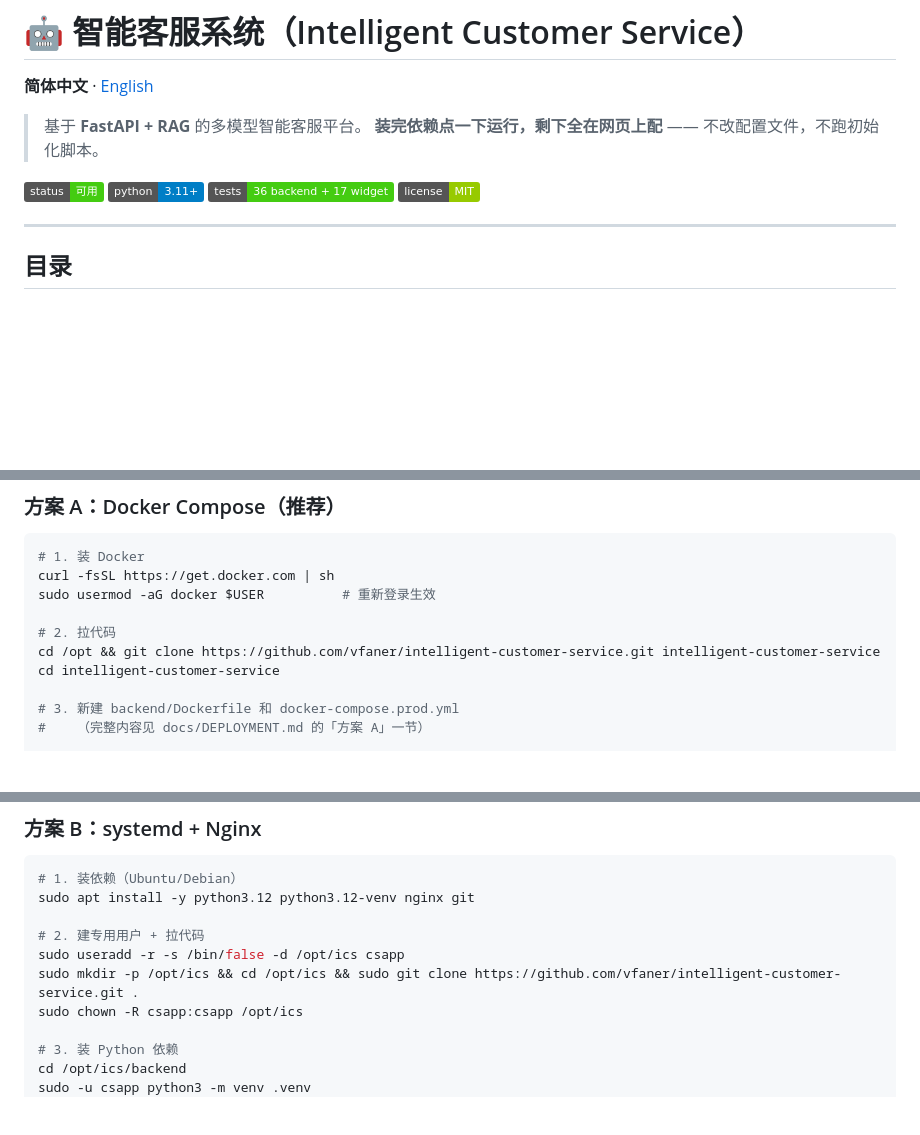
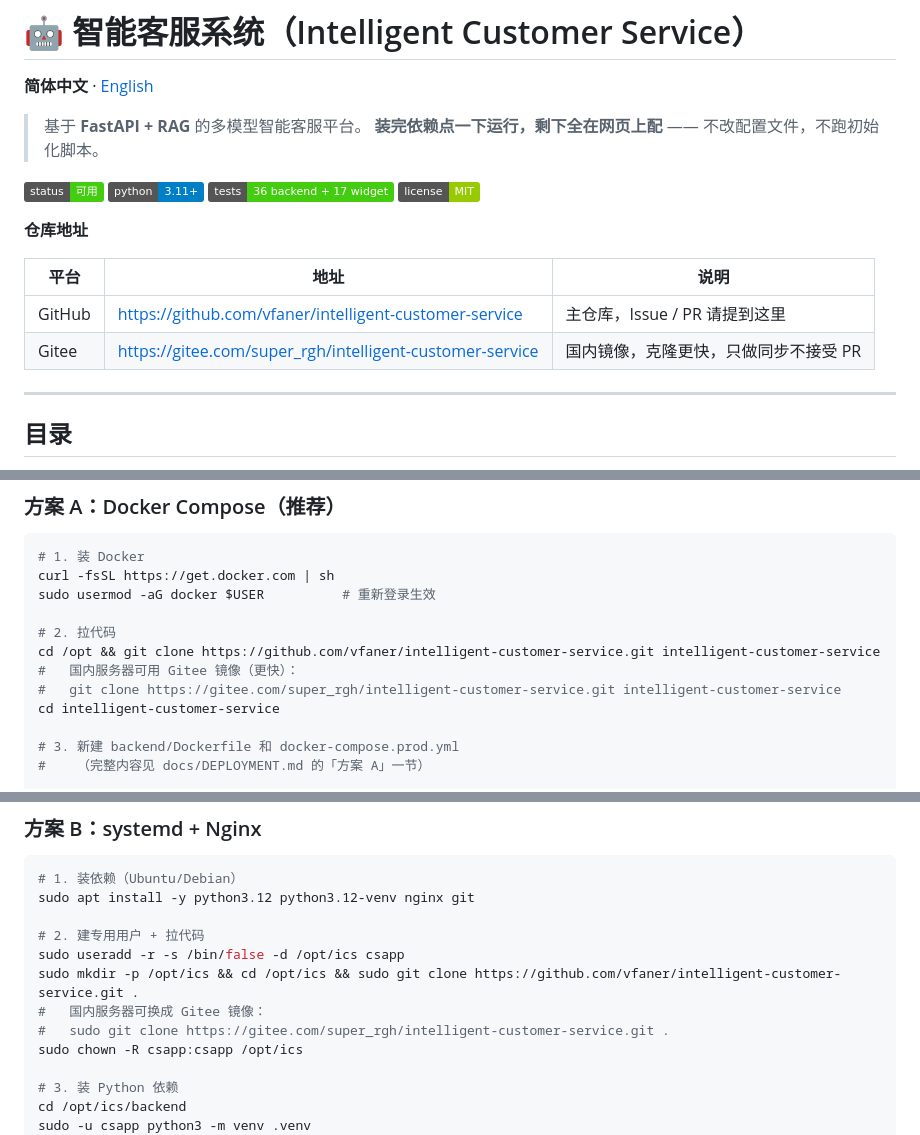
Before and after one commit to hmilya/intelligent-customer-service, a Markdown page: README.md, 3 parts joined by grey strips. Drawn GitHub-style; badges without logos; blank space fills up the shorter version.

```diff
--- a/README.md
+++ b/README.md
@@ -9,6 +9,13 @@
 ![python](https://img.shields.io/badge/python-3.11%2B-blue)
 ![tests](https://img.shields.io/badge/tests-36%20backend%20%2B%2017%20widget-brightgreen)
 ![license](https://img.shields.io/badge/license-MIT-green)
+
+**仓库地址**
+
+| 平台 | 地址 | 说明 |
+| --- | --- | --- |
+| GitHub | https://github.com/vfaner/intelligent-customer-service | 主仓库，Issue / PR 请提到这里 |
+| Gitee | https://gitee.com/super_rgh/intelligent-customer-service | 国内镜像，克隆更快，只做同步不接受 PR |
 
 ---
 
@@ -684,6 +691,8 @@ sudo usermod -aG docker $USER          # 重新登录生效
 
 # 2. 拉代码
 cd /opt && git clone https://github.com/vfaner/intelligent-customer-service.git intelligent-customer-service
+#   国内服务器可用 Gitee 镜像（更快）：
+#   git clone https://gitee.com/super_rgh/intelligent-customer-service.git intelligent-customer-service
 cd intelligent-customer-service
 
 # 3. 新建 backend/Dockerfile 和 docker-compose.prod.yml
@@ -712,6 +721,8 @@ sudo apt install -y python3.12 python3.12-venv nginx git
 # 2. 建专用用户 + 拉代码
 sudo useradd -r -s /bin/false -d /opt/ics csapp
 sudo mkdir -p /opt/ics && cd /opt/ics && sudo git clone https://github.com/vfaner/intelligent-customer-service.git .
+#   国内服务器可换成 Gitee 镜像：
+#   sudo git clone https://gitee.com/super_rgh/intelligent-customer-service.git .
 sudo chown -R csapp:csapp /opt/ics
 
 # 3. 装 Python 依赖
```
Also changed, not shown: README.en.md (+10 -0 lines).
